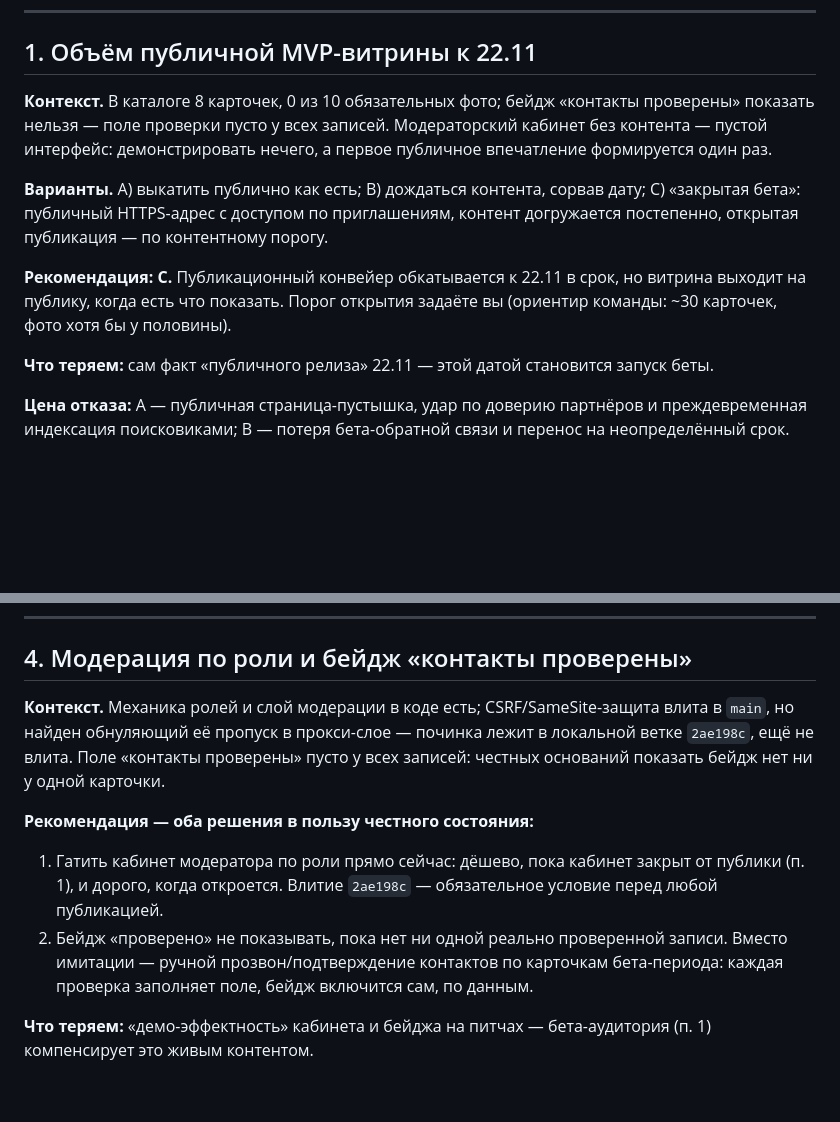
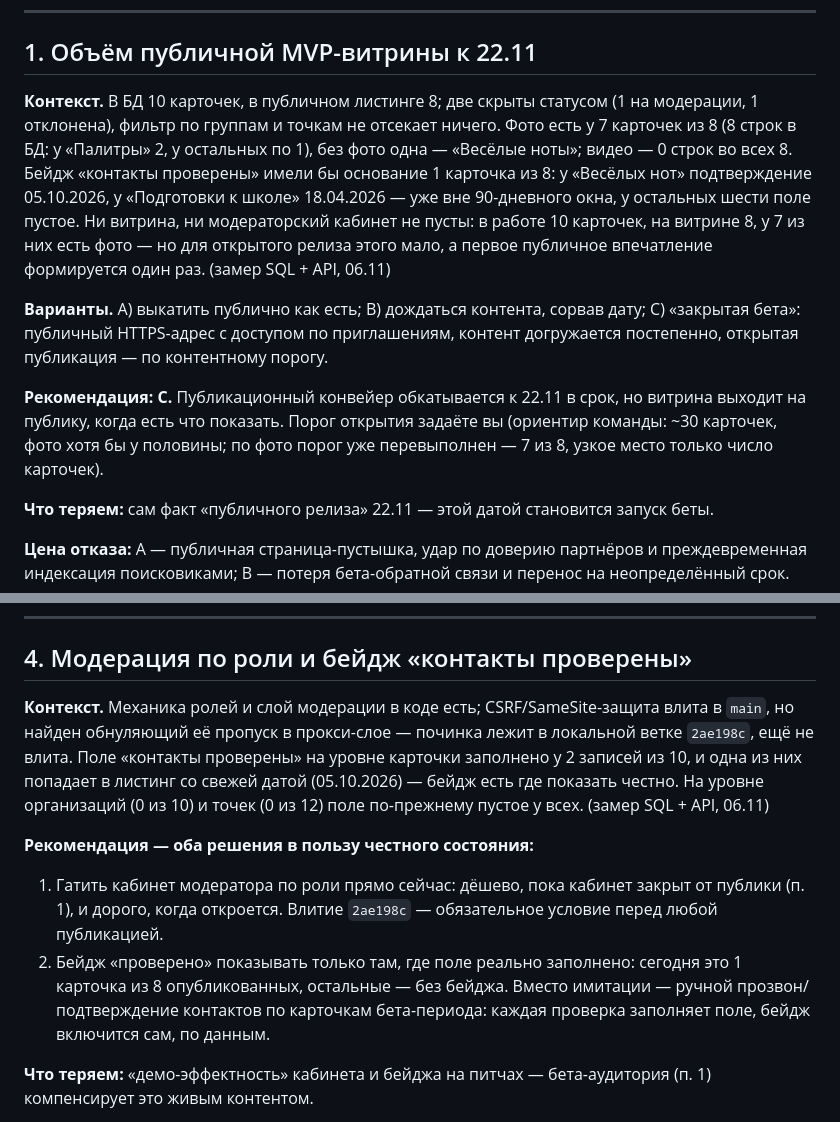
Before and after one commit to Nicken33/project-pmr, a Markdown page: docs/plan/decisions-for-owner-2026-11-05.md, 2 parts joined by grey strips. Drawn GitHub-style; blank space fills up the shorter version.

Commit message:
docs(plan): исправить цифры готовности контента в записке совета
Замер на живом стенде (SQL + API, 06.11) показал, что три числа в записке
были неверны, и вывод «бейдж показать негде» опирался на ложную посылку:

- фото: было «0 из 10» → фактически 8 строк фото у 7 карточек из 8 в
  листинге, видео — 0 строк во всех 8;
- подтверждение контактов: было «пусто у всех записей» → заполнено у 2
  карточек из 10, одна (05.10.2026) попадает в листинг со свежей датой,
  то есть бейдж законна ровно на 1 карточке из 8; при этом на уровне
  организаций (0/10) и точек (0/12) поле действительно пустое;
- 10 карточек в БД против 8 в листинге: разницу даёт только статус
  (1 на модерации, 1 отклонена), inner-join по группам и точкам не
  отсекает ничего.

Решения, рекомендации и дедлайны не тронуты — изменены только цифры и
основанный на них вывод.

```diff
--- a/docs/plan/decisions-for-owner-2026-11-05.md
+++ b/docs/plan/decisions-for-owner-2026-11-05.md
@@ -8,11 +8,11 @@
 
 ## 1. Объём публичной MVP-витрины к 22.11
 
-**Контекст.** В каталоге 8 карточек, 0 из 10 обязательных фото; бейдж «контакты проверены» показать нельзя — поле проверки пусто у всех записей. Модераторский кабинет без контента — пустой интерфейс: демонстрировать нечего, а первое публичное впечатление формируется один раз.
+**Контекст.** В БД 10 карточек, в публичном листинге 8; две скрыты статусом (1 на модерации, 1 отклонена), фильтр по группам и точкам не отсекает ничего. Фото есть у 7 карточек из 8 (8 строк в БД: у «Палитры» 2, у остальных по 1), без фото одна — «Весёлые ноты»; видео — 0 строк во всех 8. Бейдж «контакты проверены» имели бы основание 1 карточка из 8: у «Весёлых нот» подтверждение 05.10.2026, у «Подготовки к школе» 18.04.2026 — уже вне 90-дневного окна, у остальных шести поле пустое. Ни витрина, ни модераторский кабинет не пусты: в работе 10 карточек, на витрине 8, у 7 из них есть фото — но для открытого релиза этого мало, а первое публичное впечатление формируется один раз. (замер SQL + API, 06.11)
 
 **Варианты.** A) выкатить публично как есть; B) дождаться контента, сорвав дату; C) «закрытая бета»: публичный HTTPS-адрес с доступом по приглашениям, контент догружается постепенно, открытая публикация — по контентному порогу.
 
-**Рекомендация: C.** Публикационный конвейер обкатывается к 22.11 в срок, но витрина выходит на публику, когда есть что показать. Порог открытия задаёте вы (ориентир команды: ~30 карточек, фото хотя бы у половины).
+**Рекомендация: C.** Публикационный конвейер обкатывается к 22.11 в срок, но витрина выходит на публику, когда есть что показать. Порог открытия задаёте вы (ориентир команды: ~30 карточек, фото хотя бы у половины; по фото порог уже перевыполнен — 7 из 8, узкое место только число карточек).
 
 **Что теряем:** сам факт «публичного релиза» 22.11 — этой датой становится запуск беты.
 
@@ -56,11 +56,11 @@
 
 ## 4. Модерация по роли и бейдж «контакты проверены»
 
-**Контекст.** Механика ролей и слой модерации в коде есть; CSRF/SameSite-защита влита в `main`, но найден обнуляющий её пропуск в прокси-слое — починка лежит в локальной ветке `2ae198c`, ещё не влита. Поле «контакты проверены» пусто у всех записей: честных оснований показать бейдж нет ни у одной карточки.
+**Контекст.** Механика ролей и слой модерации в коде есть; CSRF/SameSite-защита влита в `main`, но найден обнуляющий её пропуск в прокси-слое — починка лежит в локальной ветке `2ae198c`, ещё не влита. Поле «контакты проверены» на уровне карточки заполнено у 2 записей из 10, и одна из них попадает в листинг со свежей датой (05.10.2026) — бейдж есть где показать честно. На уровне организаций (0 из 10) и точек (0 из 12) поле по-прежнему пустое у всех. (замер SQL + API, 06.11)
 
 **Рекомендация — оба решения в пользу честного состояния:**
 1. Гатить кабинет модератора по роли прямо сейчас: дёшево, пока кабинет закрыт от публики (п. 1), и дорого, когда откроется. Влитие `2ae198c` — обязательное условие перед любой публикацией.
-2. Бейдж «проверено» не показывать, пока нет ни одной реально проверенной записи. Вместо имитации — ручной прозвон/подтверждение контактов по карточкам бета-периода: каждая проверка заполняет поле, бейдж включится сам, по данным.
+2. Бейдж «проверено» показывать только там, где поле реально заполнено: сегодня это 1 карточка из 8 опубликованных, остальные — без бейджа. Вместо имитации — ручной прозвон/подтверждение контактов по карточкам бета-периода: каждая проверка заполняет поле, бейдж включится сам, по данным.
 
 **Что теряем:** «демо-эффектность» кабинета и бейджа на питчах — бета-аудитория (п. 1) компенсирует это живым контентом.
 
```
